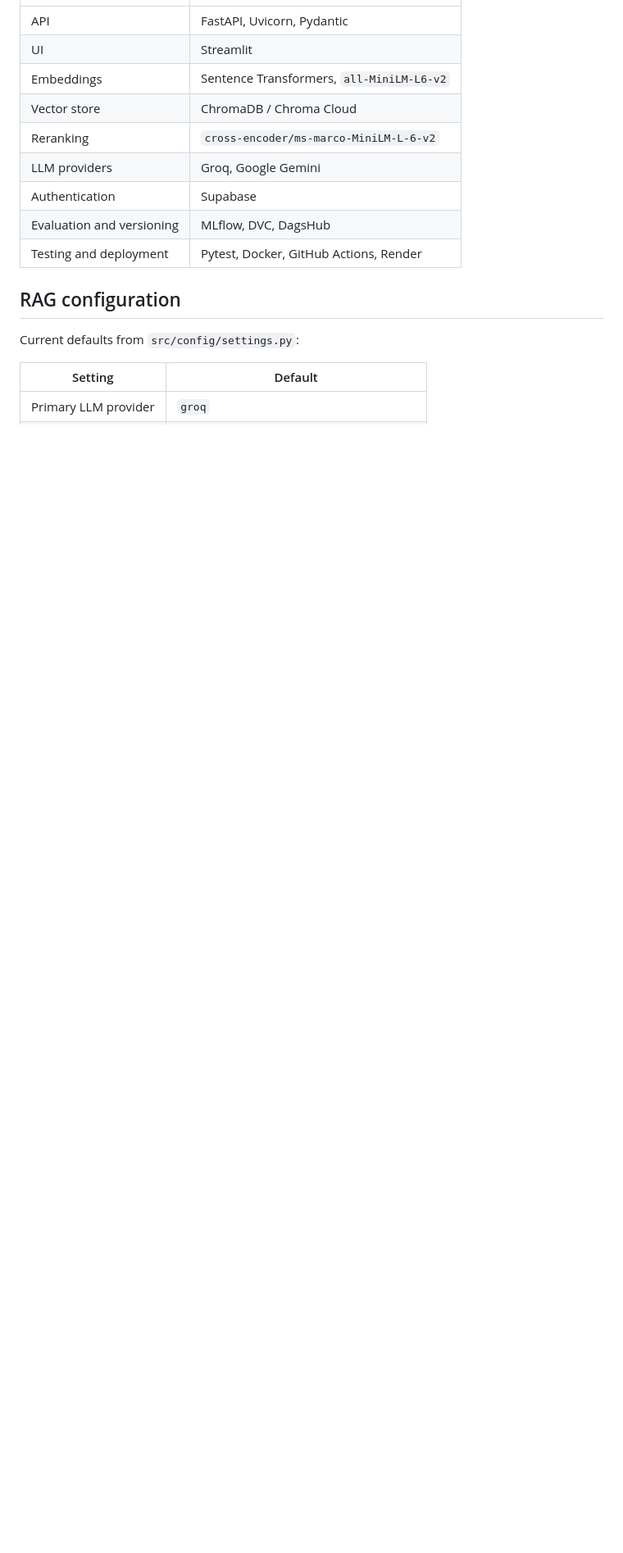
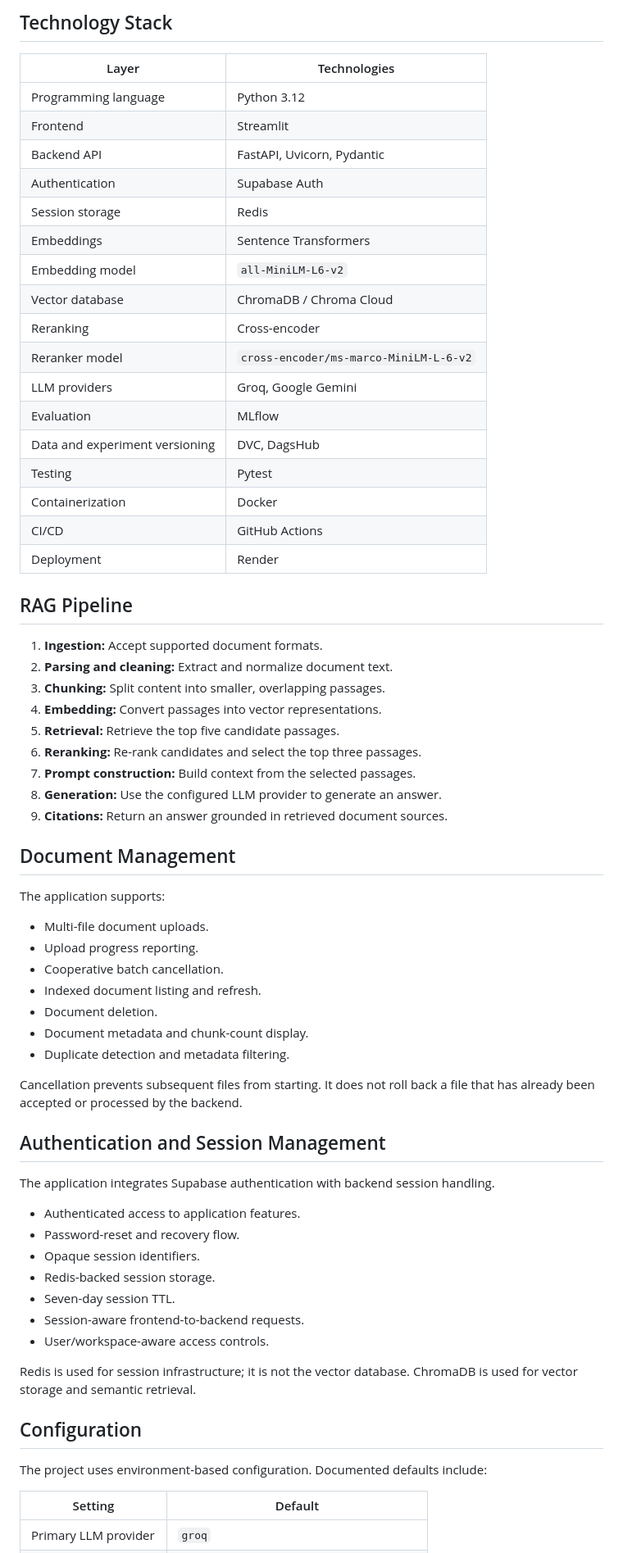
Before and after one commit to Gagan910/enterprise-rag-assistant, a Markdown page: README.md, the part around one of its changes. Shown at 82% size. Drawn GitHub-style; blank space fills up the shorter version.

Commit message:
Update project README documentation

```diff
--- a/README.md
+++ b/README.md
@@ -49,17 +96,68 @@ Question -> Retrieve top 5 -> Rerank top 3
+## Technology Stack
+
+| Layer | Technologies |
 |---|---|
-| API | FastAPI, Uvicorn, Pydantic |
-| UI | Streamlit |
-| Embeddings | Sentence Transformers, `all-MiniLM-L6-v2` |
-| Vector store | ChromaDB / Chroma Cloud |
-| Reranking | `cross-encoder/ms-marco-MiniLM-L-6-v2` |
+| Programming language | Python 3.12 |
+| Frontend | Streamlit |
+| Backend API | FastAPI, Uvicorn, Pydantic |
+| Authentication | Supabase Auth |
+| Session storage | Redis |
+| Embeddings | Sentence Transformers |
+| Embedding model | `all-MiniLM-L6-v2` |
+| Vector database | ChromaDB / Chroma Cloud |
+| Reranking | Cross-encoder |
+| Reranker model | `cross-encoder/ms-marco-MiniLM-L-6-v2` |
 | LLM providers | Groq, Google Gemini |
-| Authentication | Supabase |
-| Evaluation and versioning | MLflow, DVC, DagsHub |
-| Testing and deployment | Pytest, Docker, GitHub Actions, Render |
+| Evaluation | MLflow |
+| Data and experiment versioning | DVC, DagsHub |
+| Testing | Pytest |
+| Containerization | Docker |
+| CI/CD | GitHub Actions |
+| Deployment | Render |
 
-## RAG configuration
+## RAG Pipeline
 
-Current defaults from `src/config/settings.py`:
+1. **Ingestion:** Accept supported document formats.
+2. **Parsing and cleaning:** Extract and normalize document text.
+3. **Chunking:** Split content into smaller, overlapping passages.
+4. **Embedding:** Convert passages into vector representations.
+5. **Retrieval:** Retrieve the top five candidate passages.
+6. **Reranking:** Re-rank candidates and select the top three passages.
+7. **Prompt construction:** Build context from the selected passages.
+8. **Generation:** Use the configured LLM provider to generate an answer.
+9. **Citations:** Return an answer grounded in retrieved document sources.
+
+## Document Management
+
+The application supports:
+
+- Multi-file document uploads.
+- Upload progress reporting.
+- Cooperative batch cancellation.
+- Indexed document listing and refresh.
+- Document deletion.
+- Document metadata and chunk-count display.
+- Duplicate detection and metadata filtering.
+
+Cancellation prevents subsequent files from starting. It does not roll back a file that has already been accepted or processed by the backend.
+
+## Authentication and Session Management
+
+The application integrates Supabase authentication with backend session handling.
+
+- Authenticated access to application features.
+- Password-reset and recovery flow.
+- Opaque session identifiers.
+- Redis-backed session storage.
+- Seven-day session TTL.
+- Session-aware frontend-to-backend requests.
+- User/workspace-aware access controls.
+
+Redis is used for session infrastructure; it is not the vector database. ChromaDB is used for vector storage and semantic retrieval.
+
+## Configuration
+
+The project uses environment-based configuration. Documented defaults include:
 
 | Setting | Default |
 |---|---|
```
Also changed, not shown: other parts of README.md (+133 -68 lines).
